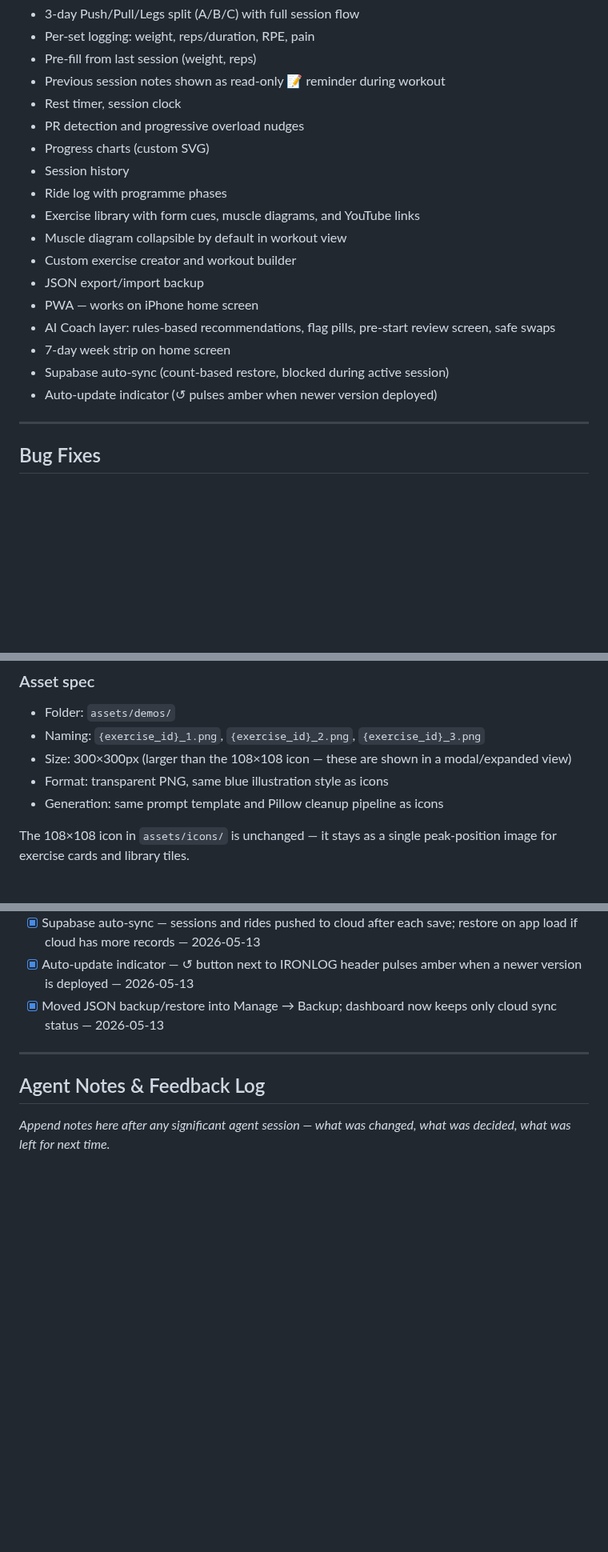
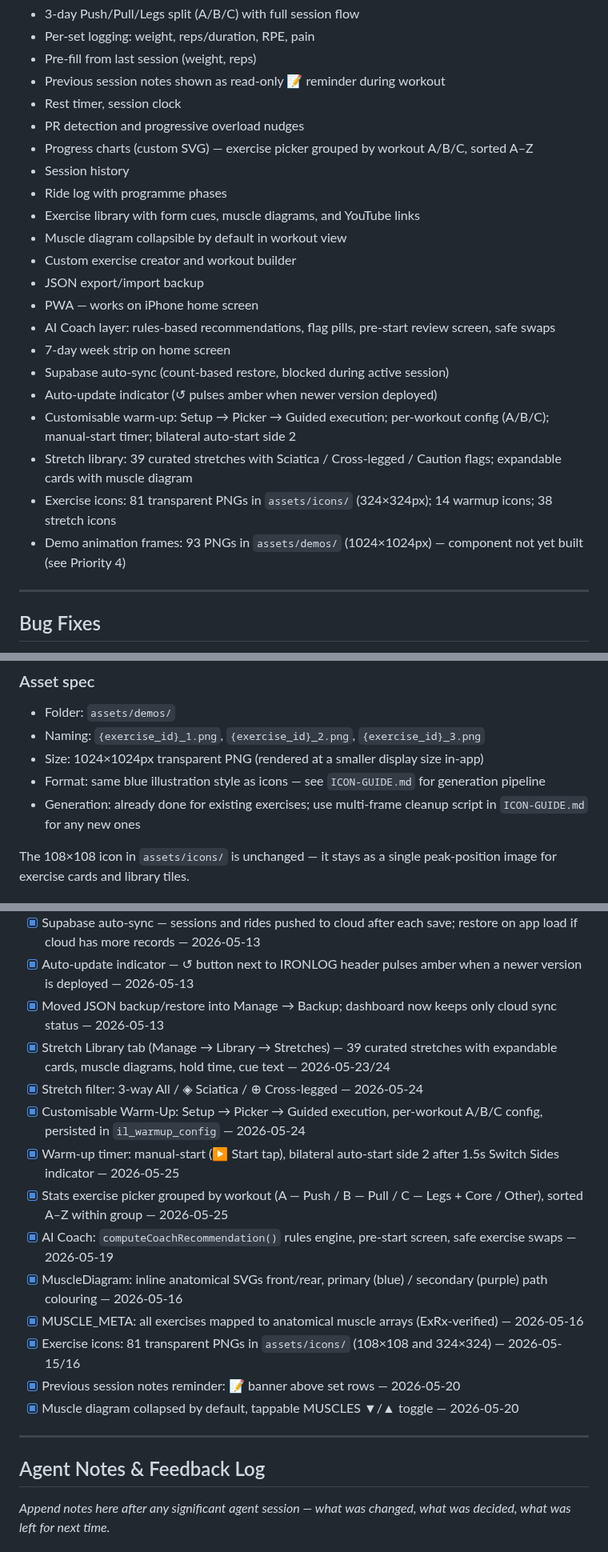
Before and after one commit to lord-buttock/ironlog, a Markdown page: ROADMAP.md, 3 parts joined by grey strips. Shown at 80% size. GitHub-like rendering; blank space fills up the shorter version.

Commit message:
Update ROADMAP.md and AGENTS.md to reflect 2026-05-25 session
ROADMAP.md:
- Current State date updated to 2026-05-25
- Added warm-up, stretch library, and icon count bullets to Current State
- Priority 3 (MuscleDiagram) marked ✅ Complete; removed reference to deleted CODEX_ANATOMY_SVG_INSTRUCTIONS.md
- Priority 4 (demo video player) status updated with correct counts and asset spec (1024×1024, ICON-GUIDE.md)
- Completed Features list: added 12 missing shipped items (stretch library, warm-up, AI coach, MuscleDiagram, MUSCLE_META, icons, notes reminder, grouped stats picker)

AGENTS.md:
- Added ICON-GUIDE.md row to document map table
- Added image/icon work callout paragraph

Co-Authored-By: Claude Sonnet 4.6 <noreply@anthropic.com>

```diff
--- a/ROADMAP.md
+++ b/ROADMAP.md
@@ -15,7 +15,7 @@ The app is functional and in active daily use. Core features are complete:
 - Previous session notes shown as read-only 📝 reminder during workout
 - Rest timer, session clock
 - PR detection and progressive overload nudges
-- Progress charts (custom SVG)
+- Progress charts (custom SVG) — exercise picker grouped by workout A/B/C, sorted A–Z
 - Session history
 - Ride log with programme phases
 - Exercise library with form cues, muscle diagrams, and YouTube links
@@ -27,6 +27,10 @@ The app is functional and in active daily use. Core features are complete:
 - 7-day week strip on home screen
 - Supabase auto-sync (count-based restore, blocked during active session)
 - Auto-update indicator (↺ pulses amber when newer version deployed)
+- Customisable warm-up: Setup → Picker → Guided execution; per-workout config (A/B/C); manual-start timer; bilateral auto-start side 2
+- Stretch library: 39 curated stretches with Sciatica / Cross-legged / Caution flags; expandable cards with muscle diagram
+- Exercise icons: 81 transparent PNGs in `assets/icons/` (324×324px); 14 warmup icons; 38 stretch icons
+- Demo animation frames: 93 PNGs in `assets/demos/` (1024×1024px) — component not yet built (see Priority 4)
 
 ---
 
@@ -218,9 +221,9 @@ Interval: 0.4–0.5s per frame (tune after visual testing — 0.25s may feel too
 
 - Folder: `assets/demos/`
 - Naming: `{exercise_id}_1.png`, `{exercise_id}_2.png`, `{exercise_id}_3.png`
-- Size: 300×300px (larger than the 108×108 icon — these are shown in a modal/expanded view)
-- Format: transparent PNG, same blue illustration style as icons
-- Generation: same prompt template and Pillow cleanup pipeline as icons
+- Size: 1024×1024px transparent PNG (rendered at a smaller display size in-app)
+- Format: same blue illustration style as icons — see `ICON-GUIDE.md` for generation pipeline
+- Generation: already done for existing exercises; use multi-frame cleanup script in `ICON-GUIDE.md` for any new ones
 
 The 108×108 icon in `assets/icons/` is unchanged — it stays as a single peak-position image for exercise cards and library tiles.
 
@@ -314,6 +317,17 @@ Currently the user manually selects which workout to do. The app suggests the ne
 - [x] Supabase auto-sync — sessions and rides pushed to cloud after each save; restore on app load if cloud has more records — 2026-05-13
 - [x] Auto-update indicator — ↺ button next to IRONLOG header pulses amber when a newer version is deployed — 2026-05-13
 - [x] Moved JSON backup/restore into Manage → Backup; dashboard now keeps only cloud sync status — 2026-05-13
+- [x] Stretch Library tab (Manage → Library → Stretches) — 39 curated stretches with expandable cards, muscle diagrams, hold time, cue text — 2026-05-23/24
+- [x] Stretch filter: 3-way All / ◈ Sciatica / ⊕ Cross-legged — 2026-05-24
+- [x] Customisable Warm-Up: Setup → Picker → Guided execution, per-workout A/B/C config, persisted in `il_warmup_config` — 2026-05-24
+- [x] Warm-up timer: manual-start (▶ Start tap), bilateral auto-start side 2 after 1.5s Switch Sides indicator — 2026-05-25
+- [x] Stats exercise picker grouped by workout (A — Push / B — Pull / C — Legs + Core / Other), sorted A–Z within group — 2026-05-25
+- [x] AI Coach: `computeCoachRecommendation()` rules engine, pre-start screen, safe exercise swaps — 2026-05-19
+- [x] MuscleDiagram: inline anatomical SVGs front/rear, primary (blue) / secondary (purple) path colouring — 2026-05-16
+- [x] MUSCLE_META: all exercises mapped to anatomical muscle arrays (ExRx-verified) — 2026-05-16
+- [x] Exercise icons: 81 transparent PNGs in `assets/icons/` (108×108 and 324×324) — 2026-05-15/16
+- [x] Previous session notes reminder: 📝 banner above set rows — 2026-05-20
+- [x] Muscle diagram collapsed by default, tappable MUSCLES ▼/▲ toggle — 2026-05-20
 
 ---
 
```
Also changed, not shown: other parts of ROADMAP.md (+6 -7 lines), AGENTS.md (+3 -0 lines).
